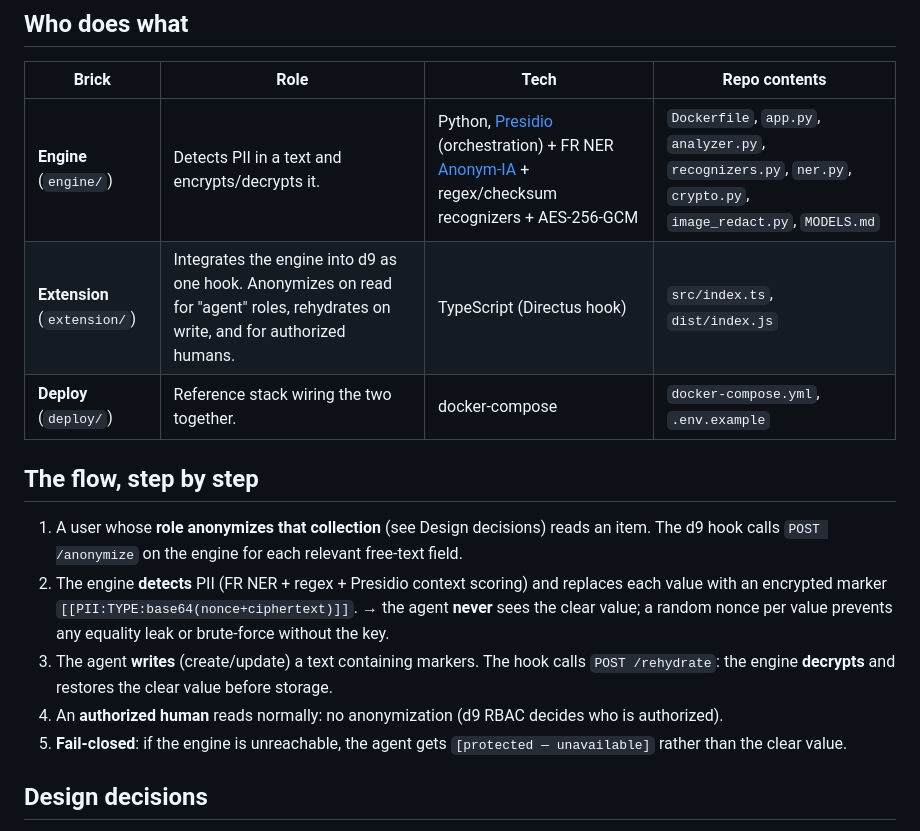
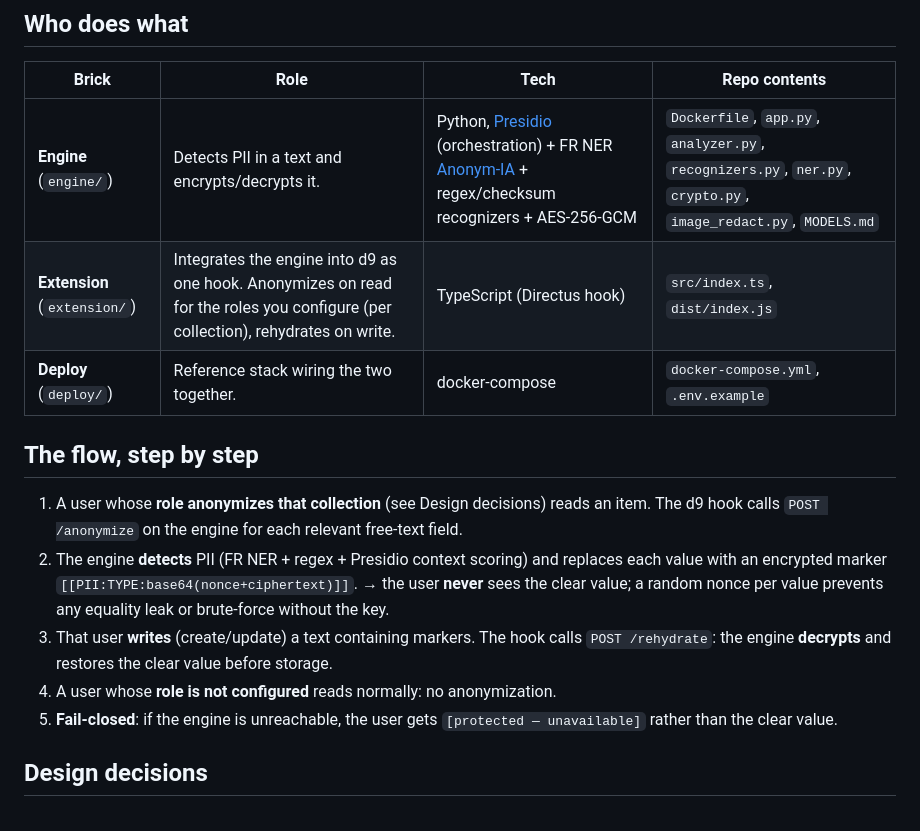
Before and after one commit to Grouzoul/d9-pii-protect, a Markdown page: ARCHITECTURE.md, the part around the change. Rendered like a GitHub page.

```diff
--- a/ARCHITECTURE.md
+++ b/ARCHITECTURE.md
@@ -43,7 +43,7 @@ flowchart LR
 | Brick | Role | Tech | Repo contents |
 |---|---|---|---|
 | **Engine** (`engine/`) | Detects PII in a text and encrypts/decrypts it. | Python, [Presidio](https://microsoft.github.io/presidio/) (orchestration) + FR NER [Anonym-IA](https://huggingface.co/Anonym-IA/V2-camembert-ner-pii-french) + regex/checksum recognizers + AES-256-GCM | `Dockerfile`, `app.py`, `analyzer.py`, `recognizers.py`, `ner.py`, `crypto.py`, `image_redact.py`, `MODELS.md` |
-| **Extension** (`extension/`) | Integrates the engine into d9 as one hook. Anonymizes on read for "agent" roles, rehydrates on write, and for authorized humans. | TypeScript (Directus hook) | `src/index.ts`, `dist/index.js` |
+| **Extension** (`extension/`) | Integrates the engine into d9 as one hook. Anonymizes on read for the roles you configure (per collection), rehydrates on write. | TypeScript (Directus hook) | `src/index.ts`, `dist/index.js` |
 | **Deploy** (`deploy/`) | Reference stack wiring the two together. | docker-compose | `docker-compose.yml`, `.env.example` |
 
 ## The flow, step by step
@@ -52,12 +52,12 @@ flowchart LR
    calls `POST /anonymize` on the engine for each relevant free-text field.
 2. The engine **detects** PII (FR NER + regex + Presidio context scoring) and replaces each value
    with an encrypted marker `[[PII:TYPE:base64(nonce+ciphertext)]]`.
-   → the agent **never** sees the clear value; a random nonce per value prevents any equality leak
+   → the user **never** sees the clear value; a random nonce per value prevents any equality leak
    or brute-force without the key.
-3. The agent **writes** (create/update) a text containing markers. The hook calls `POST /rehydrate`:
+3. That user **writes** (create/update) a text containing markers. The hook calls `POST /rehydrate`:
    the engine **decrypts** and restores the clear value before storage.
-4. An **authorized human** reads normally: no anonymization (d9 RBAC decides who is authorized).
-5. **Fail-closed**: if the engine is unreachable, the agent gets `[protected — unavailable]` rather
+4. A user whose **role is not configured** reads normally: no anonymization.
+5. **Fail-closed**: if the engine is unreachable, the user gets `[protected — unavailable]` rather
    than the clear value.
 
 ## Design decisions
```
Also changed, not shown: README.md (+34 -54 lines), docs/role-config.png (added).
